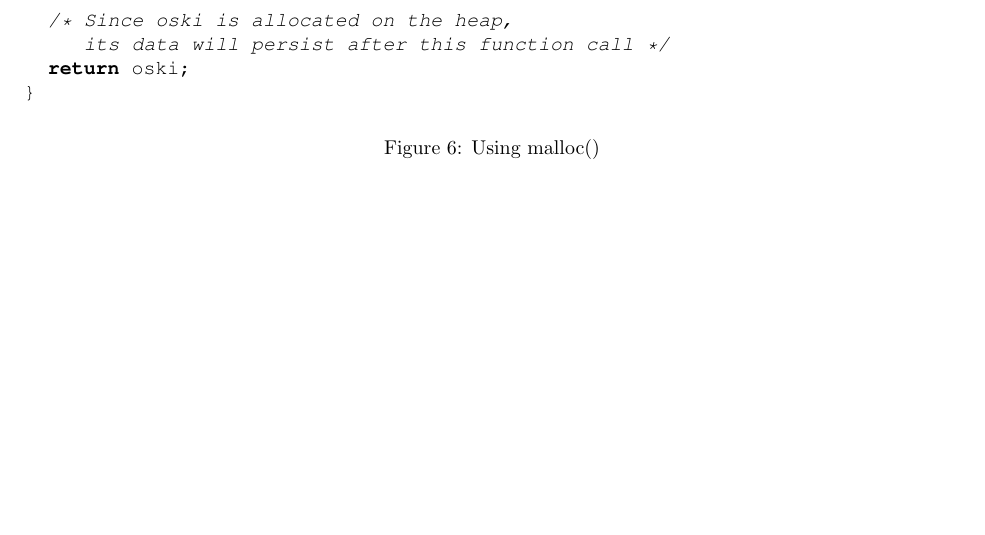
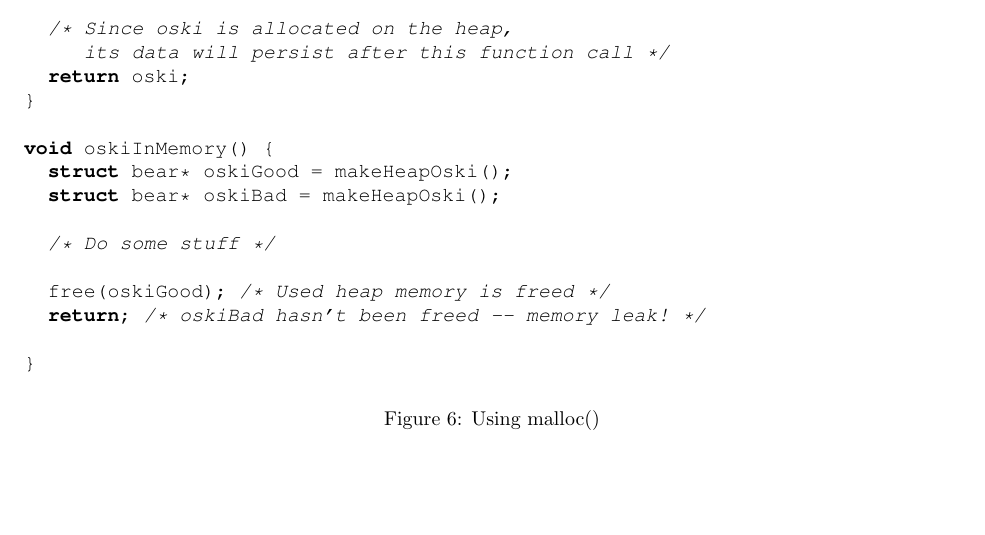
Before and after one commit to schoyc/sp17-notes, a LaTeX document (note1/61C_Note_1_Memory.tex): part of page 6 of 6, cut so that both start at the same text, the shorter picture padded with empty space. Compiled offline with pdfLaTeX.

Commit message:
Add memory leak example

```diff
--- a/note1/61C_Note_1_Memory.tex
+++ b/note1/61C_Note_1_Memory.tex
@@ -291,6 +295,17 @@ struct bear* makeHeapOski() {
      its data will persist after this function call */
   return oski;
 }
+
+void oskiInMemory() {
+  struct bear* oskiGood = makeHeapOski();
+  struct bear* oskiBad = makeHeapOski();
+
+  /* Do some stuff */
+
+  free(oskiGood); /* Used heap memory is freed */
+  return; /* oskiBad hasn't been freed -- memory leak! */
+
+}
 \end{lstlisting}
 \captionof{figure}{Using malloc()}
 \end{center}
```
Also changed, not shown: note1/61C_Note_1_Memory.pdf, note1/61C_Note_1_Memory.tex (8 more changed lines), 4 other files.
